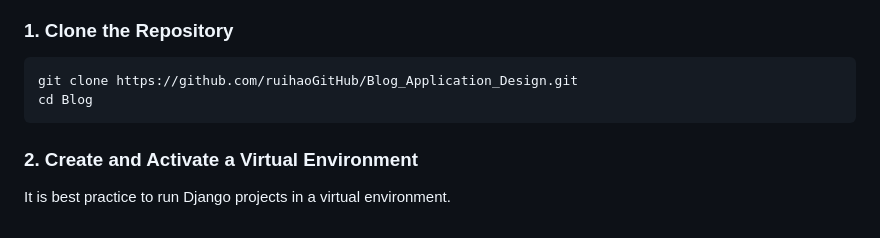
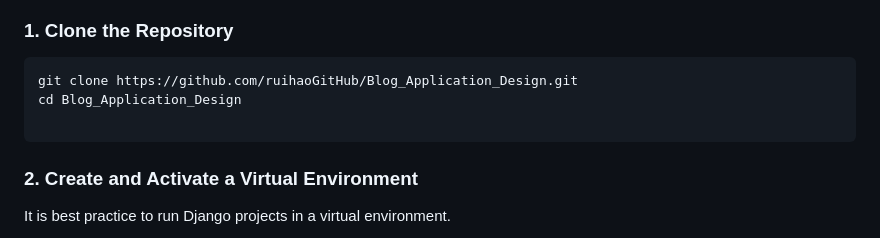
Before and after one commit to ruihaoGitHub/Blog_Application_Design, a Markdown page: README.md, the part around the change. Drawn GitHub-style.

Commit message:
change directory

````diff
--- a/README.md
+++ b/README.md
@@ -58,7 +58,8 @@ Follow these steps to get the project up and running on your local machine.
 
 ```bash
 git clone https://github.com/ruihaoGitHub/Blog_Application_Design.git
-cd Blog
+cd Blog_Application_Design
+
 ```
 
 ### 2. Create and Activate a Virtual Environment
````
